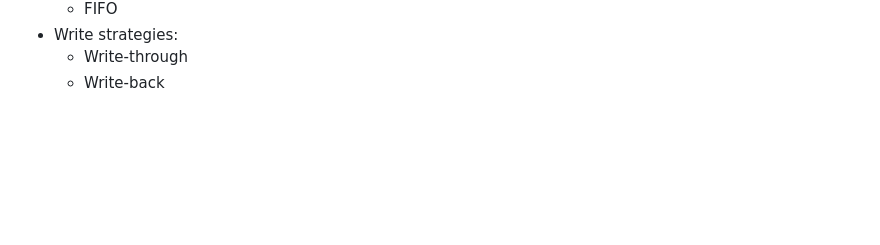
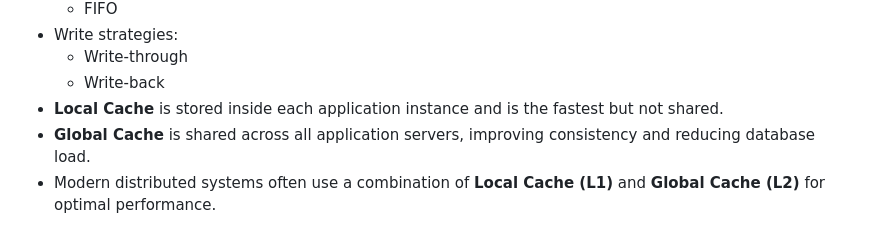
Before and after one commit to Aaditya8C/DEVX-CS-Notes, a Markdown page: System-Design/1-Performance-Optimizations/1.4_Cache.md, the part around one of its changes. Drawn GitHub-style; blank space fills up the shorter version.

```diff
--- a/System-Design/1-Performance-Optimizations/1.4_cache.md
+++ b/System-Design/1-Performance-Optimizations/1.4_Cache.md
@@ -319,3 +463,6 @@ Else → fetch from DB → store in cache
 - Write strategies:
   - Write-through
   - Write-back
+- **Local Cache** is stored inside each application instance and is the fastest but not shared.
+- **Global Cache** is shared across all application servers, improving consistency and reducing database load.
+- Modern distributed systems often use a combination of **Local Cache (L1)** and **Global Cache (L2)** for optimal performance.
```
Also changed, not shown: other parts of System-Design/1-Performance-Optimizations/1.4_Cache.md (+144 -0 lines).
